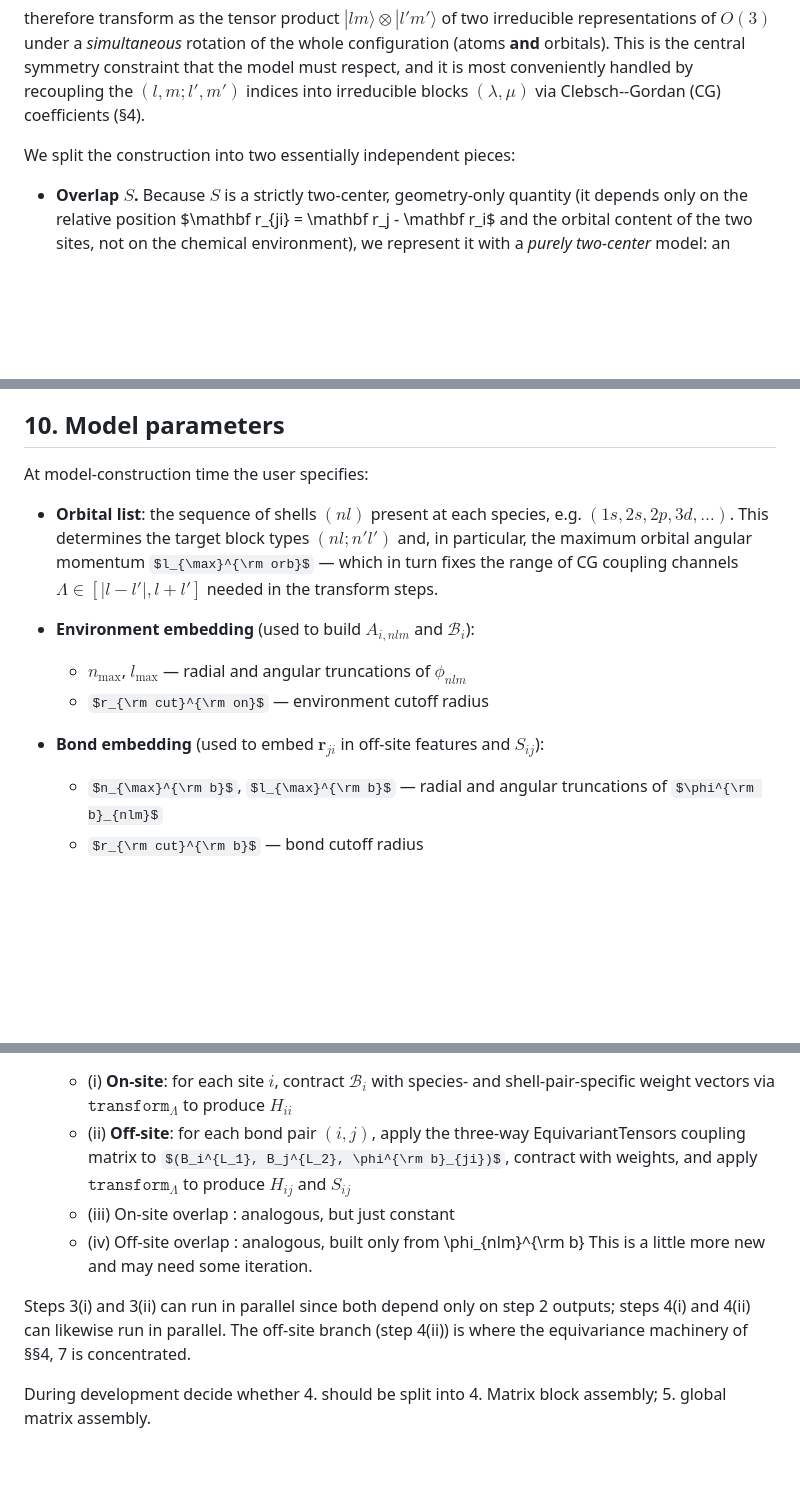
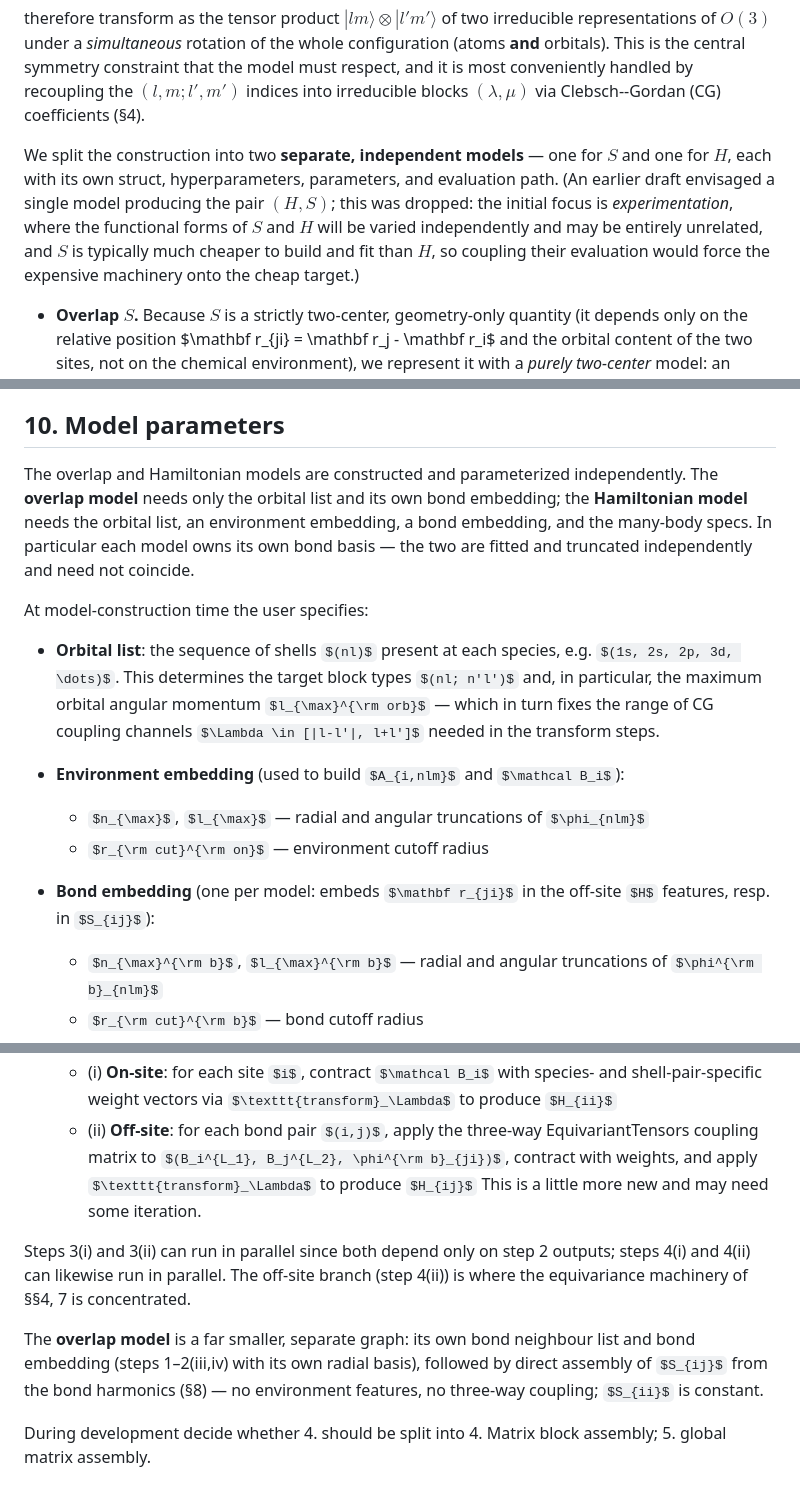
Before and after one commit to ACEsuit/ACEoperators.jl, a Markdown page: docs/src/twocenter.md, 3 parts joined by grey strips. GitHub-like rendering; some formulas as TeX source; blank space fills up the shorter version.

```diff
--- a/docs/src/twocenter.md
+++ b/docs/src/twocenter.md
@@ -52,7 +52,14 @@ constraint that the model must respect, and it is most conveniently handled by
 recoupling the $(l,m;l',m')$ indices into irreducible blocks $(\lambda, \mu)$
 via Clebsch--Gordan (CG) coefficients (§4).
 
-We split the construction into two essentially independent pieces:
+We split the construction into two **separate, independent models** — one for
+$S$ and one for $H$, each with its own struct, hyperparameters, parameters,
+and evaluation path. (An earlier draft envisaged a single model producing the
+pair $(H, S)$; this was dropped: the initial focus is *experimentation*, where
+the functional forms of $S$ and $H$ will be varied independently and may be
+entirely unrelated, and $S$ is typically much cheaper to build and fit than
+$H$, so coupling their evaluation would force the expensive machinery onto
+the cheap target.)
 
 * **Overlap $S$.** Because $S$ is a strictly two-center, geometry-only
   quantity (it depends only on the relative position $\mathbf r_{ji} =
@@ -493,6 +500,13 @@ provided both basis envelopes go smoothly to zero at their respective cutoffs.
 
 ## 10. Model parameters
 
+The overlap and Hamiltonian models are constructed and parameterized
+independently. The **overlap model** needs only the orbital list and its own
+bond embedding; the **Hamiltonian model** needs the orbital list, an
+environment embedding, a bond embedding, and the many-body specs. In
+particular each model owns its own bond basis — the two are fitted and
+truncated independently and need not coincide.
+
 At model-construction time the user specifies:
 
 * **Orbital list**: the sequence of shells $(nl)$ present at each species, e.g.
@@ -505,7 +519,8 @@ At model-construction time the user specifies:
   - $n_{\max}$, $l_{\max}$ — radial and angular truncations of $\phi_{nlm}$
   - $r_{\rm cut}^{\rm on}$ — environment cutoff radius
 
-* **Bond embedding** (used to embed $\mathbf r_{ji}$ in off-site features and $S_{ij}$):
+* **Bond embedding** (one per model: embeds $\mathbf r_{ji}$ in the off-site
+  $H$ features, resp. in $S_{ij}$):
   - $n_{\max}^{\rm b}$, $l_{\max}^{\rm b}$ — radial and angular truncations of
     $\phi^{\rm b}_{nlm}$
   - $r_{\rm cut}^{\rm b}$ — bond cutoff radius
@@ -576,15 +592,18 @@ neural-network layer graph. The forward pass for a single configuration is:
    - (ii) **Off-site**: for each bond pair $(i,j)$, apply the three-way
      EquivariantTensors coupling matrix to
      $(B_i^{L_1}, B_j^{L_2}, \phi^{\rm b}_{ji})$, contract with weights,
-     and apply $\texttt{transform}_\Lambda$ to produce $H_{ij}$ and $S_{ij}$
-   - (iii) On-site overlap : analogous, but just constant
-   - (iv) Off-site overlap : analogous, built only from \phi_{nlm}^{\rm b}
+     and apply $\texttt{transform}_\Lambda$ to produce $H_{ij}$
    This is a little more new and may need some iteration.
 
 Steps 3(i) and 3(ii) can run in parallel since both depend only on step 2
 outputs; steps 4(i) and 4(ii) can likewise run in parallel. The off-site
 branch (step 4(ii)) is where the equivariance machinery of §§4, 7 is
 concentrated.
+
+The **overlap model** is a far smaller, separate graph: its own bond
+neighbour list and bond embedding (steps 1–2(iii,iv) with its own radial
+basis), followed by direct assembly of $S_{ij}$ from the bond harmonics (§8)
+— no environment features, no three-way coupling; $S_{ii}$ is constant.
 
 During development decide whether 4. should be split into 4. Matrix block assembly; 5. global matrix assembly.
 
```
Also changed, not shown: other parts of docs/src/twocenter.md (+10 -8 lines), agents/plan_lin2c.md (+38 -15 lines).
